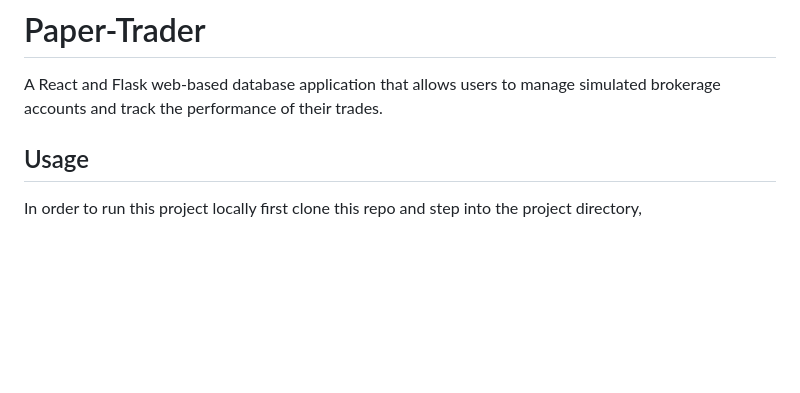
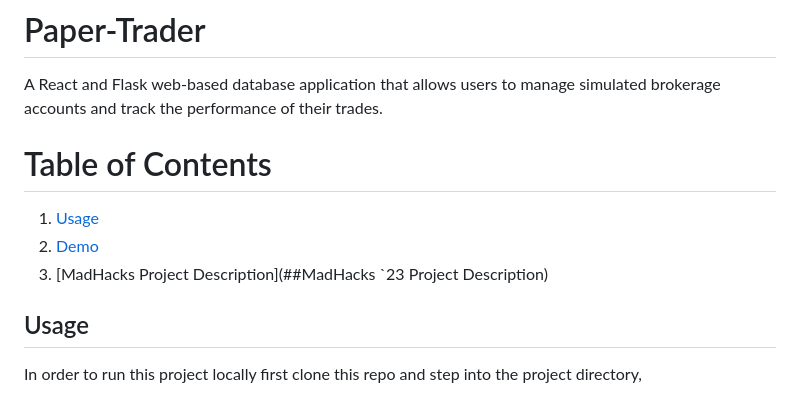
Before and after one commit to peter-w-bryant/Paper-Trader, a Markdown page: README.md, the part around the change. Drawn GitHub-style; blank space fills up the shorter version.

```diff
--- a/README.md
+++ b/README.md
@@ -1,5 +1,10 @@
 # Paper-Trader
 A React and Flask web-based database application that allows users to manage simulated brokerage accounts and track the performance of their trades.
+
+# Table of Contents
+1. [Usage](##Usage)
+2. [Demo](##Demo)
+3. [MadHacks Project Description](##MadHacks `23 Project Description)
 
 ## Usage
 In order to run this project locally first clone this repo and step into the project directory,
```
